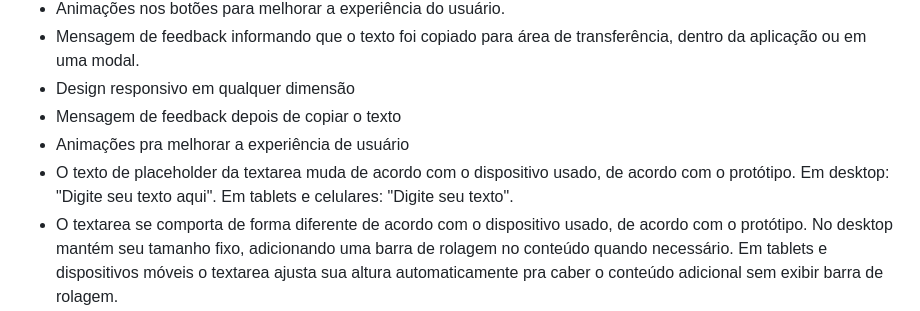
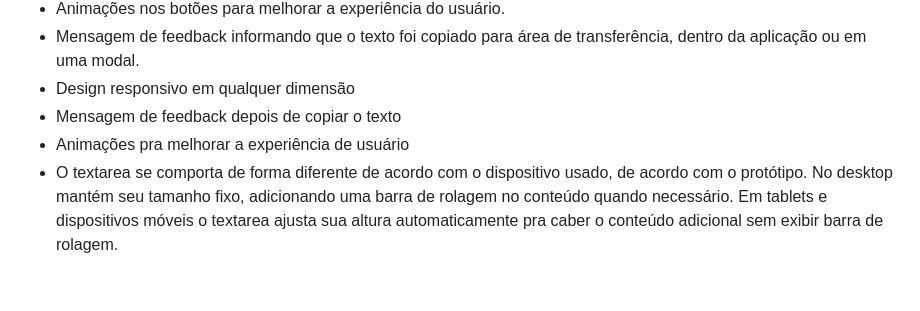
Before and after one commit to dantevicenzo/oracle-challenge-decodificador, a Markdown page: README.md, the part around the change. Drawn GitHub-style; blank space fills up the shorter version.

```diff
--- a/README.md
+++ b/README.md
@@ -31,7 +31,6 @@ Funcionalidades adicionais que eu desenvolvi pra agregar ao projeto:<br/>
 - Design responsivo em qualquer dimensão
 - Mensagem de feedback depois de copiar o texto
 - Animações pra melhorar a experiência de usuário
-- O texto de placeholder da textarea muda de acordo com o dispositivo usado, de acordo com o protótipo. Em desktop: "Digite seu texto aqui". Em tablets e celulares: "Digite seu texto".
 - O textarea se comporta de forma diferente de acordo com o dispositivo usado, de acordo com o protótipo. No desktop mantém seu tamanho fixo, adicionando uma barra de rolagem no conteúdo quando necessário. Em tablets e dispositivos móveis o textarea ajusta sua altura automaticamente pra caber o conteúdo adicional sem exibir barra de rolagem.
 - Clicando na logo da aplicação é possível alternar os modos de criptografia "alura" e "cesar", permitindo que o usuario escolha entre usar o método de criptografia da alura ou o método de criptografia da <a href="https://pt.m.wikipedia.org/wiki/Cifra_de_C%C3%A9sar" target="_blank">cifra de césar</a>.
 
```
